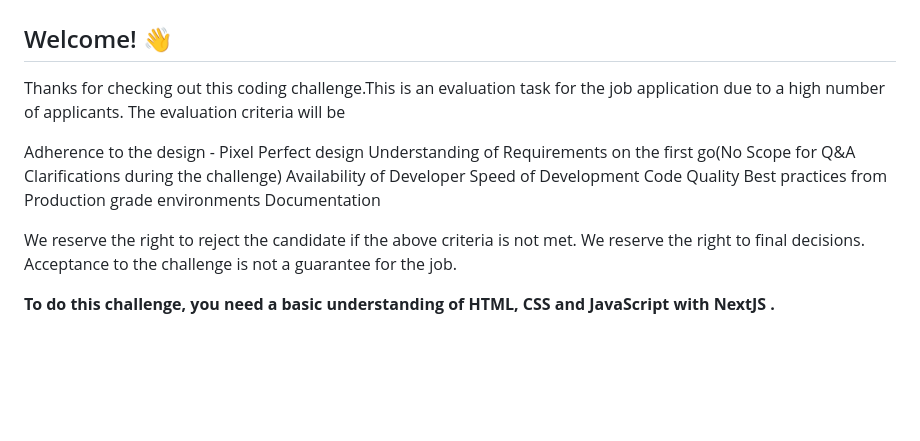
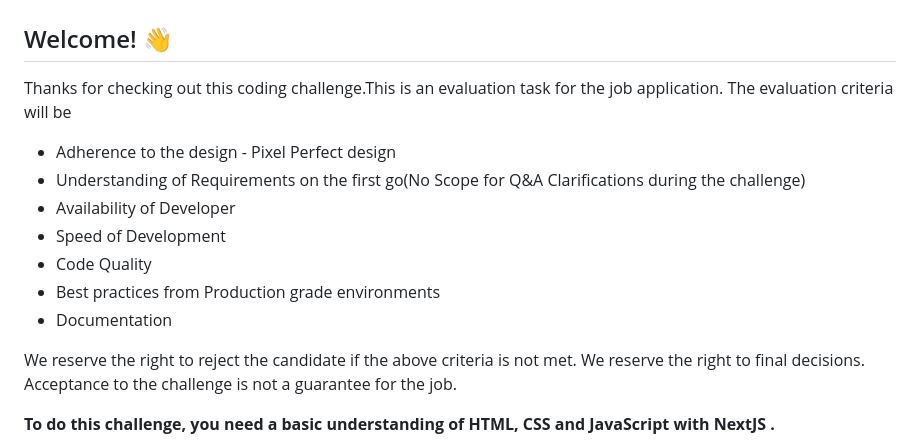
Before and after one commit to Codesauna/mortgage-repayment-calculator-main, a Markdown page: README.md, the part around the change. Drawn GitHub-style; blank space fills up the shorter version.

```diff
--- a/README.md
+++ b/README.md
@@ -4,15 +4,15 @@
 
 ## Welcome! 👋
 
-Thanks for checking out this coding challenge.This is an evaluation task for the job application due to a high number of applicants. The evaluation criteria will be
+Thanks for checking out this coding challenge.This is an evaluation task for the job application. The evaluation criteria will be
 
-Adherence to the design - Pixel Perfect design
-Understanding of Requirements on the first go(No Scope for Q&A Clarifications during the challenge)
-Availability of Developer
-Speed of Development
-Code Quality
-Best practices from Production grade environments
-Documentation
+- Adherence to the design - Pixel Perfect design
+- Understanding of Requirements on the first go(No Scope for Q&A Clarifications during the challenge)
+- Availability of Developer
+- Speed of Development
+- Code Quality
+- Best practices from Production grade environments
+- Documentation
 
 We reserve the right to reject the candidate if the above criteria is not met. We reserve the right to final decisions. Acceptance to the challenge is not a guarantee for the job.
 
```
